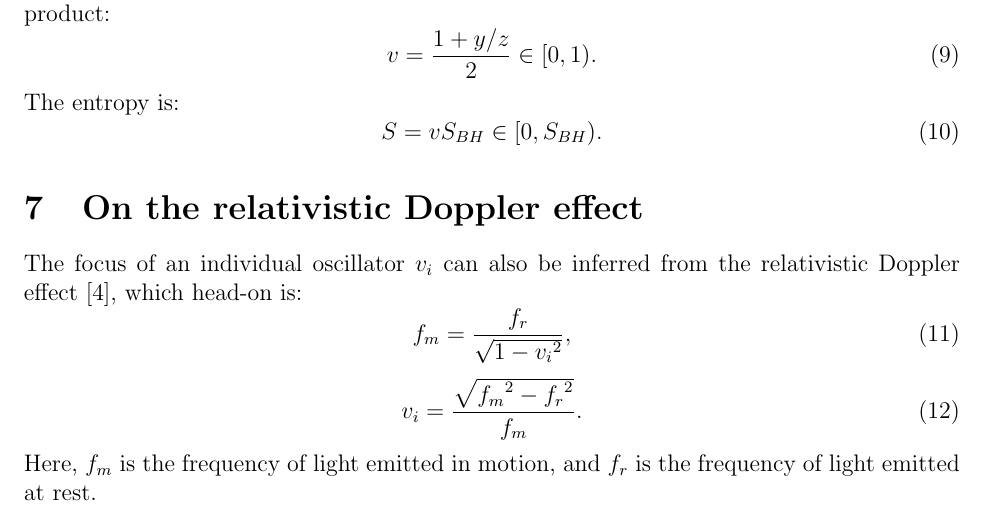
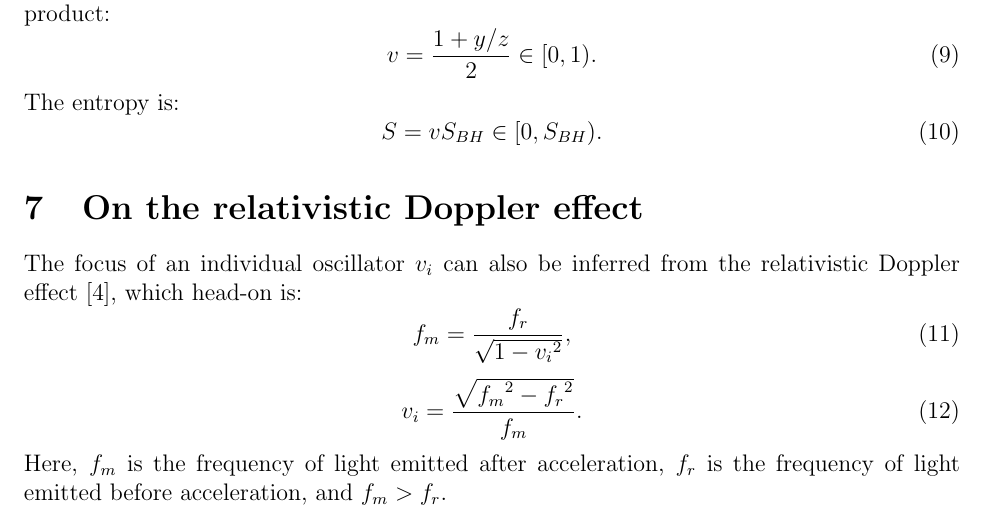
Before and after one commit to sjhalayka/papers, a LaTeX paper (space_travel/bezier_escape.tex): part of page 3 of 4, cut so that both start at the same text. Compiled offline with pdfLaTeX.

Commit message:
Add files via upload

```diff
--- a/space_travel/bezier_escape.tex
+++ b/space_travel/bezier_escape.tex
@@ -146,7 +146,7 @@ f_m = \frac{f_r}{\sqrt{1 - {v_i}^2}},
 \begin{equation}
 v_i = \frac{\sqrt{{f_m}^2 - {f_r}^2}}{f_m}.
 \end{equation}
-Here, $f_m$ is the frequency of light emitted in motion, and $f_r$ is the frequency of light emitted at rest.
+Here, $f_m$ is the frequency of light emitted after acceleration, $f_r$ is the frequency of light emitted before acceleration, and $f_m > f_r$.
 
 
 
```
Also changed, not shown: space_travel/bezier_escape.pdf.
